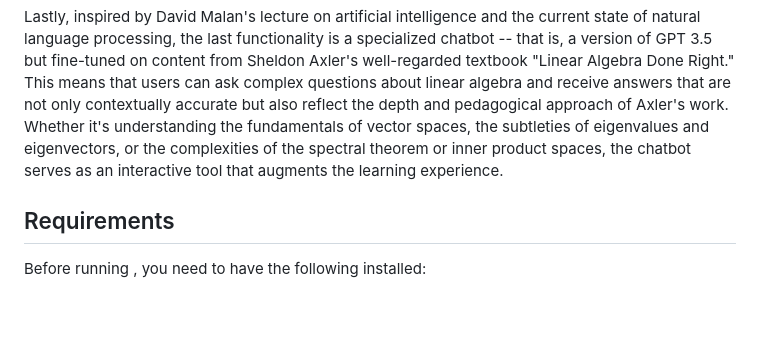
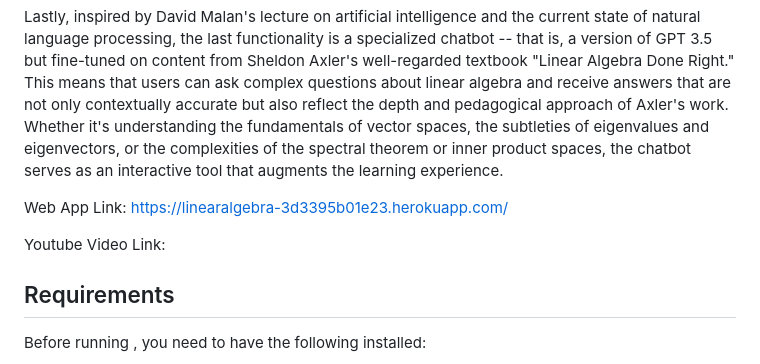
Before and after one commit to elyhahami18/CS50FinalProj, a Markdown page: README.md, the part around the change. GitHub-like rendering; blank space fills up the shorter version.

```diff
--- a/README.md
+++ b/README.md
@@ -3,6 +3,10 @@
 This web application was created with Flask in November 2023 by Ely Hahami for Harvard's CS 50 final project. Inspired by the fascinating linear algebra content in Math 25A (Theoretical Linear Algebra and Real Analysis I), this web app provides tools and functionalities to explore various concepts in linear algebra, including Gram-Schmidt Calculation, Matrix Diagonalization, Singular Value Decomposition (SVD) and more.
 
 Lastly, inspired by David Malan's lecture on artificial intelligence and the current state of natural language processing, the last functionality is a specialized chatbot -- that is, a version of GPT 3.5 but fine-tuned on content from Sheldon Axler's well-regarded textbook "Linear Algebra Done Right." This means that users can ask complex questions about linear algebra and receive answers that are not only contextually accurate but also reflect the depth and pedagogical approach of Axler's work. Whether it's understanding the fundamentals of vector spaces, the subtleties of eigenvalues and eigenvectors, or the complexities of the spectral theorem or inner product spaces, the chatbot serves as an interactive tool that augments the learning experience.
+
+Web App Link: https://linearalgebra-3d3395b01e23.herokuapp.com/
+
+Youtube Video Link:
 
 ## Requirements
 Before running <the Linear Algebra Web App>, you need to have the following installed:
```
